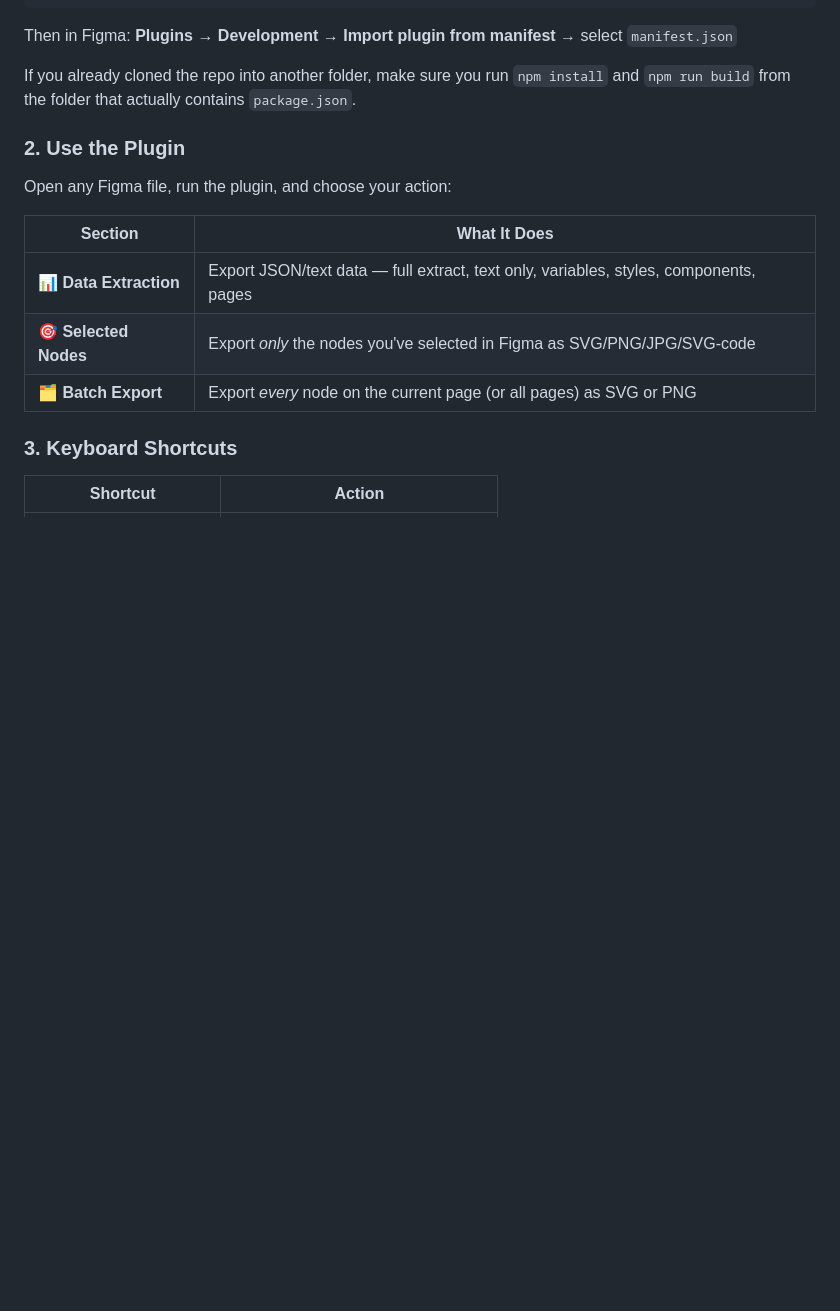
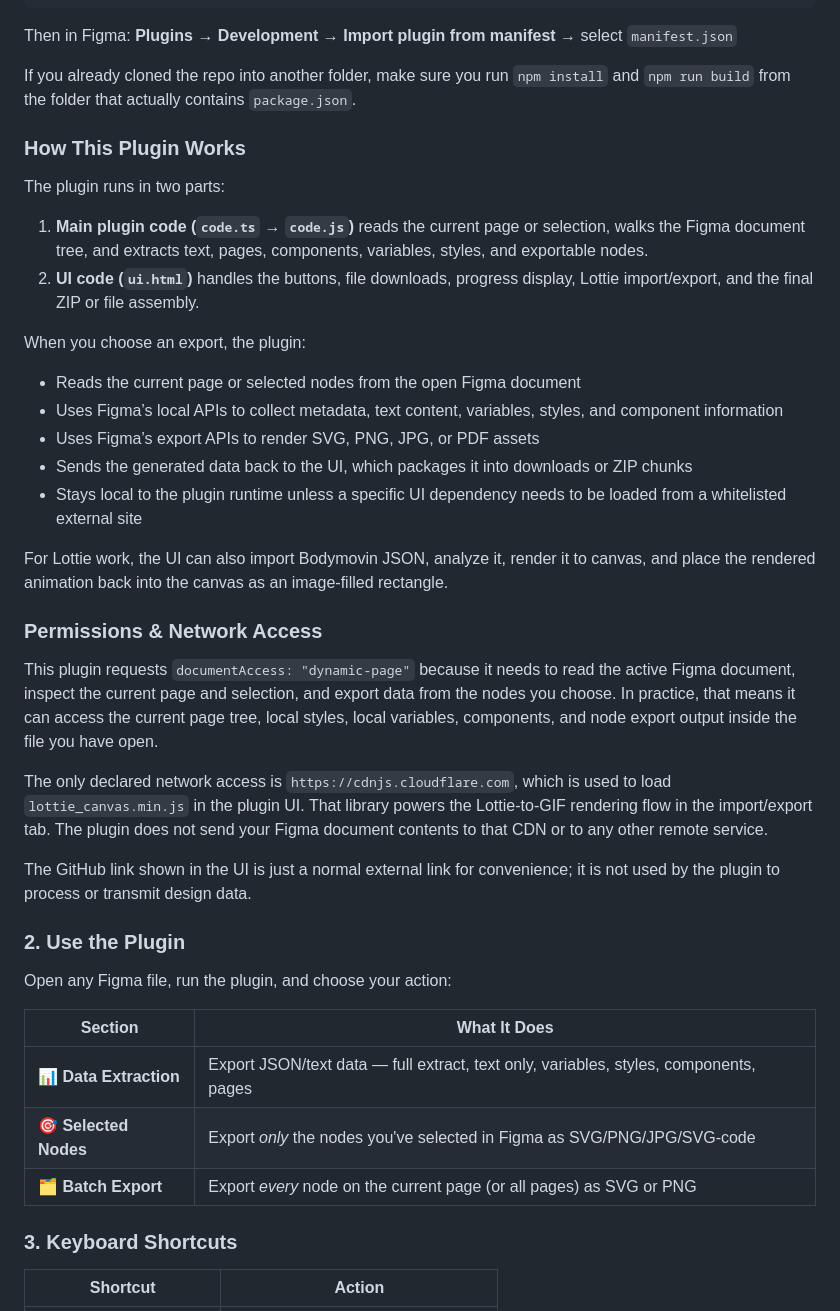
Before and after one commit to Lukas-Bohez/figma-extract-all, a Markdown page: README.md, the part around the change. Rendered like a GitHub page; blank space fills up the shorter version.

Commit message:
Document plugin behavior and permissions

```diff
--- a/README.md
+++ b/README.md
@@ -62,6 +62,31 @@ npm run build
 Then in Figma: **Plugins → Development → Import plugin from manifest** → select `manifest.json`
 
 If you already cloned the repo into another folder, make sure you run `npm install` and `npm run build` from the folder that actually contains `package.json`.
+
+### How This Plugin Works
+
+The plugin runs in two parts:
+
+1. **Main plugin code (`code.ts` → `code.js`)** reads the current page or selection, walks the Figma document tree, and extracts text, pages, components, variables, styles, and exportable nodes.
+2. **UI code (`ui.html`)** handles the buttons, file downloads, progress display, Lottie import/export, and the final ZIP or file assembly.
+
+When you choose an export, the plugin:
+
+- Reads the current page or selected nodes from the open Figma document
+- Uses Figma’s local APIs to collect metadata, text content, variables, styles, and component information
+- Uses Figma’s export APIs to render SVG, PNG, JPG, or PDF assets
+- Sends the generated data back to the UI, which packages it into downloads or ZIP chunks
+- Stays local to the plugin runtime unless a specific UI dependency needs to be loaded from a whitelisted external site
+
+For Lottie work, the UI can also import Bodymovin JSON, analyze it, render it to canvas, and place the rendered animation back into the canvas as an image-filled rectangle.
+
+### Permissions & Network Access
+
+This plugin requests `documentAccess: "dynamic-page"` because it needs to read the active Figma document, inspect the current page and selection, and export data from the nodes you choose. In practice, that means it can access the current page tree, local styles, local variables, components, and node export output inside the file you have open.
+
+The only declared network access is `https://cdnjs.cloudflare.com`, which is used to load `lottie_canvas.min.js` in the plugin UI. That library powers the Lottie-to-GIF rendering flow in the import/export tab. The plugin does not send your Figma document contents to that CDN or to any other remote service.
+
+The GitHub link shown in the UI is just a normal external link for convenience; it is not used by the plugin to process or transmit design data.
 
 ### 2. Use the Plugin
 
```
